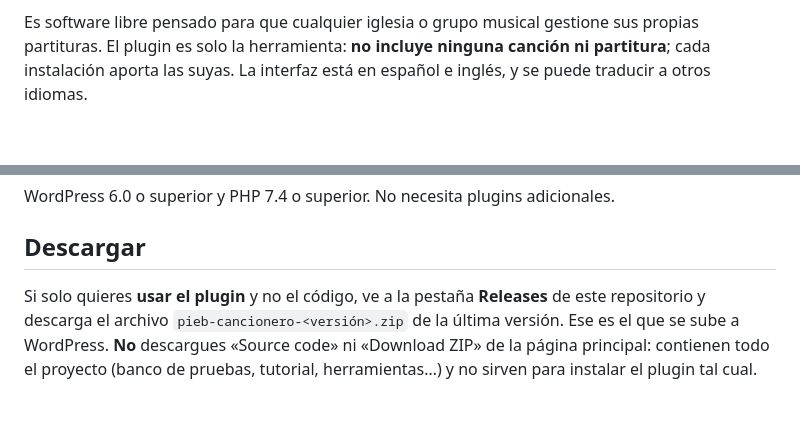
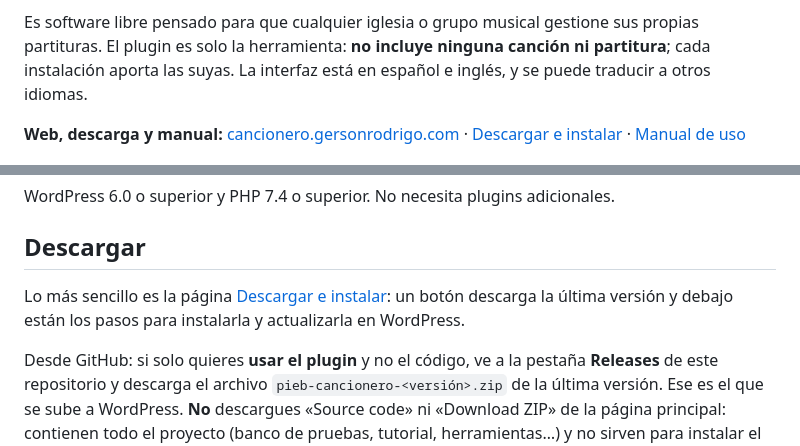
Before and after one commit to gerrodme/CancioneroAlabanza, a Markdown page: README.md, 2 parts joined by grey strips. Drawn GitHub-style; blank space fills up the shorter version.

```diff
--- a/README.md
+++ b/README.md
@@ -15,6 +15,8 @@ para tocar desde la tableta; estadísticas; copias de seguridad; y acceso del eq
 
 Es software libre pensado para que cualquier iglesia o grupo musical gestione sus propias partituras. El plugin es solo
 la herramienta: **no incluye ninguna canción ni partitura**; cada instalación aporta las suyas. La interfaz está en español e inglés, y se puede traducir a otros idiomas.
+
+**Web, descarga y manual:** [cancionero.gersonrodrigo.com](https://cancionero.gersonrodrigo.com) · [Descargar e instalar](https://cancionero.gersonrodrigo.com/descargar/) · [Manual de uso](https://cancionero.gersonrodrigo.com/manual/)
 
 ![Lista de canciones de Cancionero, con filtros por etiqueta, tonalidad y recursos](docs/imagenes/lista-canciones.png)
 
@@ -74,7 +76,10 @@ WordPress 6.0 o superior y PHP 7.4 o superior. No necesita plugins adicionales.
 
 ## Descargar
 
-Si solo quieres **usar el plugin** y no el código, ve a la pestaña **Releases** de este repositorio y descarga el archivo
+Lo más sencillo es la página [Descargar e instalar](https://cancionero.gersonrodrigo.com/descargar/): un botón descarga la última versión y
+debajo están los pasos para instalarla y actualizarla en WordPress.
+
+Desde GitHub: si solo quieres **usar el plugin** y no el código, ve a la pestaña **Releases** de este repositorio y descarga el archivo
 `pieb-cancionero-<versión>.zip` de la última versión. Ese es el que se sube a WordPress. **No** descargues «Source code» ni
 «Download ZIP» de la página principal: contienen todo el proyecto (banco de pruebas, tutorial, herramientas…) y no sirven
 para instalar el plugin tal cual.
```
Also changed, not shown: README.en.md (+6 -1 lines).
